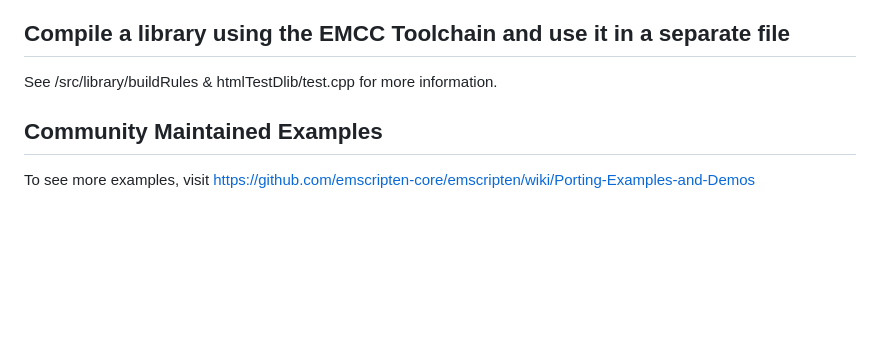
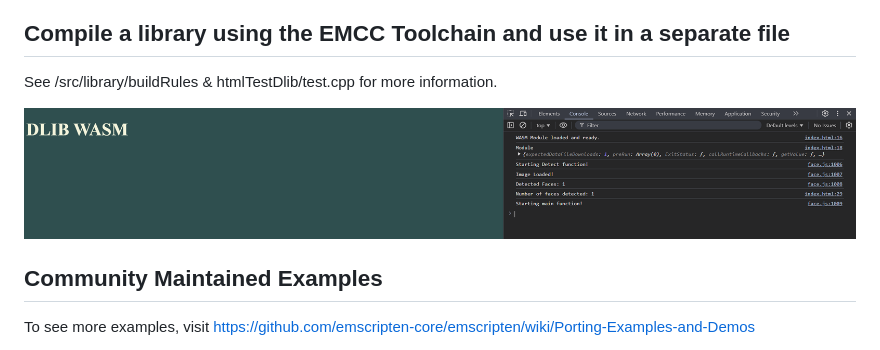
Before and after one commit to nathanpotter17/emcc-wasm, a Markdown page: README.md, the part around the change. GitHub-like rendering; pictures changed too: dlib.png (added); blank space fills up the shorter version.

Commit message:
show library photo

```diff
--- a/README.md
+++ b/README.md
@@ -97,6 +97,8 @@ use wat2wasm to convert wat text file to wasm binaries. https://github.com/webas
 
 See /src/library/buildRules & htmlTestDlib/test.cpp for more information.
 
+![dlib](dlib.png)
+
 ## Community Maintained Examples
 
 To see more examples, visit https://github.com/emscripten-core/emscripten/wiki/Porting-Examples-and-Demos
```
